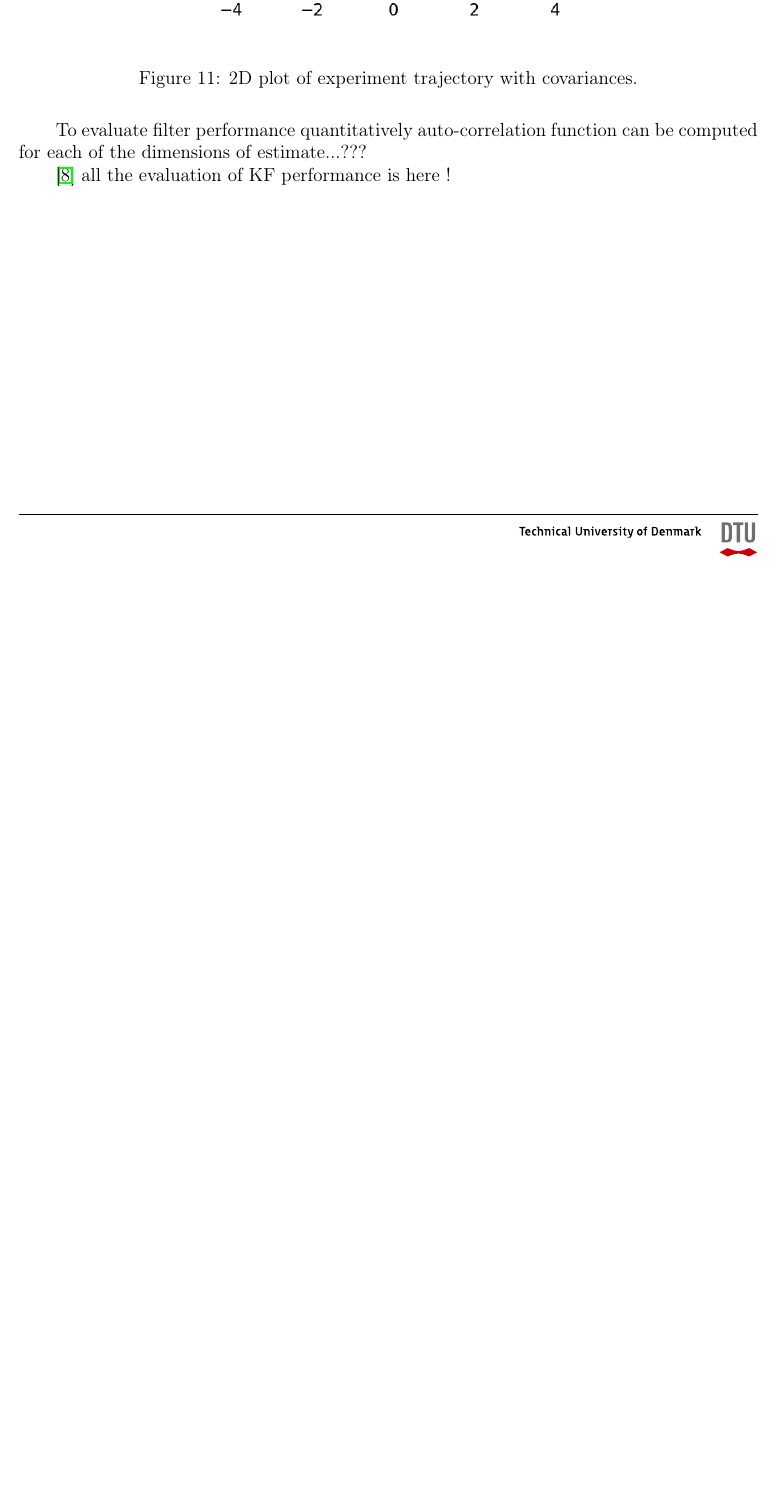
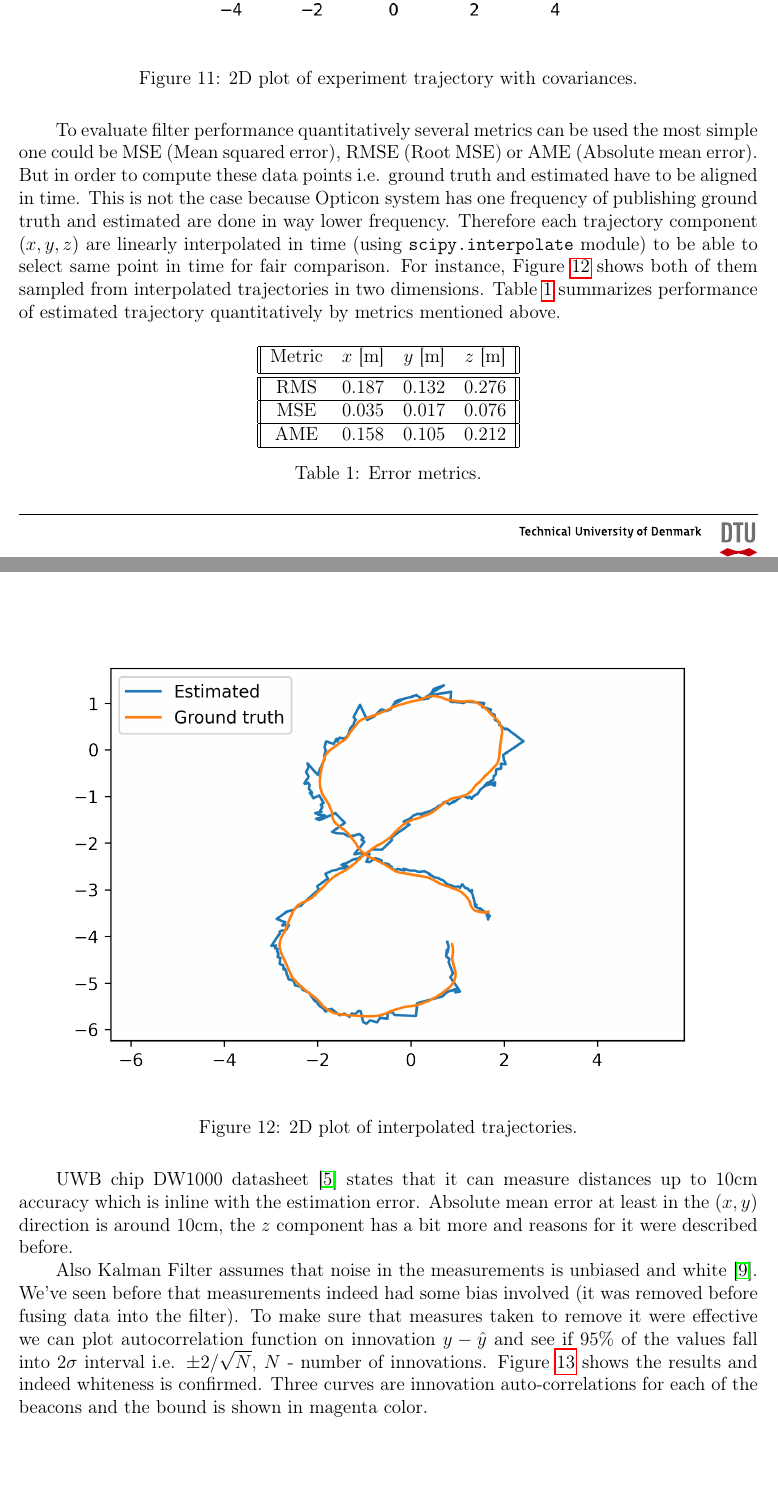
Before and after one commit to simutisernestas/rfloc, a LaTeX document (report/main.tex, which reads report/sources/4_experiments.tex): part of page 17 of 19 before the commit and two parts of pages 19 and 20 of 23 after it, the two joined at a grey line, cut so that both start at the same text, the shorter picture padded with empty space. Compiled offline with pdfLaTeX.

Commit message:
update report

```diff
--- a/report/sources/4_experiments.tex
+++ b/report/sources/4_experiments.tex
@@ -67,10 +69,30 @@ Figure \ref{fig:exp_2d_path_covariances} depict the same experiment trajectory b
     \label{fig:exp_2d_path_covariances}
 \end{figure}
 
-To evaluate filter performance quantitatively auto-correlation function can be computed for each of the dimensions of estimate...???
+To evaluate filter performance quantitatively several metrics can be used the most simple one could be MSE (Mean squared error), RMSE (Root MSE) or AME (Absolute mean error). But in order to compute these data points i.e. ground truth and estimated have to be aligned in time. This is not the case because Opticon system has one frequency of publishing ground truth and estimated are done in way lower frequency. Therefore each trajectory component $(x,y,z)$ are linearly interpolated in time (using \verb+scipy.interpolate+ module) to be able to select same point in time for fair comparison. For instance, Figure \ref{fig:epx_interp} shows both of them sampled from interpolated trajectories in two dimensions. Table \ref{table:error_matrics} summarizes performance of estimated trajectory quantitatively by metrics mentioned above.
+\begin{table}[H]
+    \centering
+    \begin{tabular}{||c c c c||}
+        \hline
+        Metric & $x$ [m] & $y$ [m] & $z$ [m] \\ [0.5ex]
+        \hline\hline
+        RMS    & 0.187   & 0.132   & 0.276   \\
+        \hline
+        MSE    & 0.035   & 0.017   & 0.076   \\
+        \hline
+        AME    & 0.158   & 0.105   & 0.212   \\
+        \hline
+    \end{tabular}
+    \caption{Error metrics.}
+    \label{table:error_matrics}
+\end{table}
+\begin{figure}[H]
+    \centering
+    \includegraphics[width=\linewidth]{figures/interpolated.png}
+    \caption{2D plot of interpolated trajectories.}
+    \label{fig:epx_interp}
+\end{figure}
 
-% TODO: look at the autocorr.py ??
-% TODO: numerical error metric: do interpolation for aligning timestamps and then autocorrelation or error metrics ?
+UWB chip DW1000 datasheet \cite{dw1000chip} states that it can measure distances up to 10cm accuracy which is inline with the estimation error. Absolute mean error at least in the $(x,y)$ direction is around 10cm, the $z$ component has a bit more and reasons for it were described before.
 
-% TODO:
-\cite{Reid2010EstimationI} all the evaluation of KF performance is here !
+Also Kalman Filter assumes that noise in the measurements is unbiased and white \cite{Reid2010EstimationI}. We've seen before that measurements indeed had some bias involved (it was removed before fusing data into the filter). To make sure that measures taken to remove it were effective we can plot autocorrelation function on innovation $y - \hat{y}$ and see if 95\% of the values fall into $2 \sigma$ interval i.e. $\pm 2 / \sqrt{N}$, $N$ - number of innovations. Figure \ref{fig:inno_whiteness} shows the results and indeed whiteness is confirmed. Three curves are innovation auto-correlations for each of the beacons and the bound is shown in magenta color.
@@ -76,0 +103,3 @@ To evaluate filter performance quantitatively auto-correlation function can be c
+    \caption{2D plot of interpolated trajectories.}
+    \label{fig:inno_whiteness}
+\end{figure}
```
Also changed, not shown: report/document.bib (+7 -2 lines), report/sources/2_techcomp.tex (+7 -5 lines), report/sources/3_positioning.tex (+5 -3 lines), material/802154z-2020.pdf (deleted), material/TR-2-2015-least-sqaures-with-ToA.pdf (deleted), material/TU_2016_5722040531_7217_4921.pdf (deleted), material/wifipapers/TDOA-hardware-sniffer.pdf (deleted), report/figures/inno_whiteness.png (added), report/figures/interpolated.png (added), report/sources/4_experiments.tex (8 more changed lines), 6 other files.
